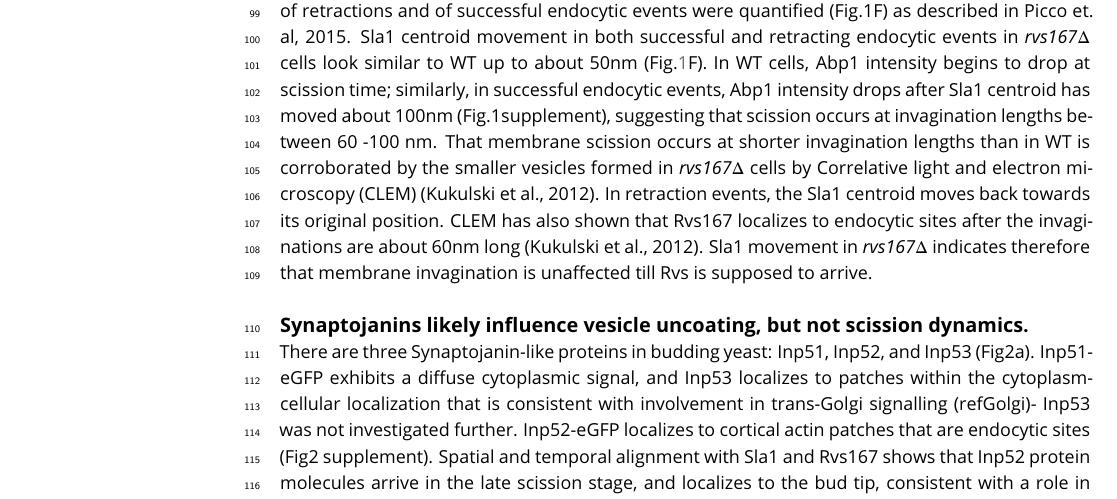
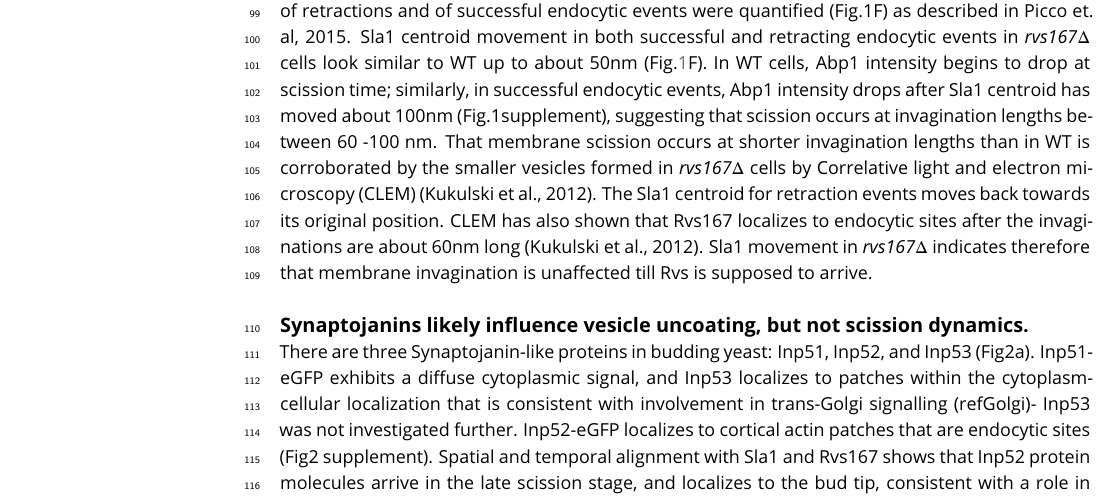
Before and after one commit to deepikaamenon/scission_paper, a LaTeX document (main.tex): part of page 3 of 15, cut so that both start at the same text. Compiled offline with pdfLaTeX.

Commit message:
txs auto checkin

```diff
--- a/main.tex
+++ b/main.tex
@@ -97,7 +97,7 @@ Centroid tracking has shown that the number of molecules of Rvs167 peaks at the
 %Sla1 and Rvs167 behaviour in \textit{vps1$\Delta$} cells  indicate that loss of Vps1 does not influence the depth of membrane invagination or scission dynamics.
 ~\\
 
-Since removal of the Rvs complex is known to increase the membrane retraction rate at endocytic sites (ref Marko), involvement of the Rvs proteins in the scission process was investigated further. The Rvs complex is composed of Rvs161 and Rvs167 dimers (ref.Dominik), so deletion of Rvs167 effectively removes both proteins from endocytic sites. We quantified the effect of \textit{rvs167$\Delta$} on membrane invagination (Fig.\ref{vps}A-C). 27\% of Sla1 patches move inward and then retract in \textit{rvs167$\Delta$} cells (Fig.1C). Similar retraction rates were measured in other experiments (Kaksonen, Toret and Drubin, 2005), and suggest failed scission in these 27\% of endocytic events. Coat movement both of retractions and of successful endocytic events were quantified (Fig.1F) as described in Picco et. al, 2015. Sla1 centroid movement in both successful and retracting endocytic events in \textit{rvs167$\Delta$} cells look similar to WT up to about 50nm (Fig.\ref{vps}F). In WT cells, Abp1 intensity begins to drop at scission time; similarly, in successful endocytic events, Abp1 intensity drops after Sla1 centroid has moved about 100nm (Fig.1supplement), suggesting that scission occurs at invagination lengths between 60 -100 nm. That membrane scission occurs at shorter invagination lengths than in WT is corroborated by the smaller vesicles formed in \textit{rvs167$\Delta$} cells by Correlative light and electron microscopy (CLEM) (Kukulski et al., 2012). In retraction events, the Sla1 centroid moves back towards its original position. CLEM has also shown that Rvs167 localizes to endocytic sites after the invaginations are about 60nm long (Kukulski et al., 2012). Sla1 movement in \textit{rvs167$\Delta$}  indicates therefore that membrane invagination is unaffected till Rvs is supposed to arrive.
+Since removal of the Rvs complex is known to increase the membrane retraction rate at endocytic sites (ref Marko), involvement of the Rvs proteins in the scission process was investigated further. The Rvs complex is composed of Rvs161 and Rvs167 dimers (ref.Dominik), so deletion of Rvs167 effectively removes both proteins from endocytic sites. We quantified the effect of \textit{rvs167$\Delta$} on membrane invagination (Fig.\ref{vps}A-C). 27\% of Sla1 patches move inward and then retract in \textit{rvs167$\Delta$} cells (Fig.1C). Similar retraction rates were measured in other experiments (Kaksonen, Toret and Drubin, 2005), and suggest failed scission in these 27\% of endocytic events. Coat movement both of retractions and of successful endocytic events were quantified (Fig.1F) as described in Picco et. al, 2015. Sla1 centroid movement in both successful and retracting endocytic events in \textit{rvs167$\Delta$} cells look similar to WT up to about 50nm (Fig.\ref{vps}F). In WT cells, Abp1 intensity begins to drop at scission time; similarly, in successful endocytic events, Abp1 intensity drops after Sla1 centroid has moved about 100nm (Fig.1supplement), suggesting that scission occurs at invagination lengths between 60 -100 nm. That membrane scission occurs at shorter invagination lengths than in WT is corroborated by the smaller vesicles formed in \textit{rvs167$\Delta$} cells by Correlative light and electron microscopy (CLEM) (Kukulski et al., 2012). The Sla1 centroid for retraction events moves back towards its original position. CLEM has also shown that Rvs167 localizes to endocytic sites after the invaginations are about 60nm long (Kukulski et al., 2012). Sla1 movement in \textit{rvs167$\Delta$}  indicates therefore that membrane invagination is unaffected till Rvs is supposed to arrive.
 
 %DISCUSSION?
 %This indicates that first, membrane scission can occur at invagination lengths of 80nm. Then, that the arrival of Rvs prevents membrane scission at 80nm and allows further membrane invagination. In retraction events, after inward movement, the Sla1 centroid moves back towards the starting position, that is, to the plasma membrane.
```
